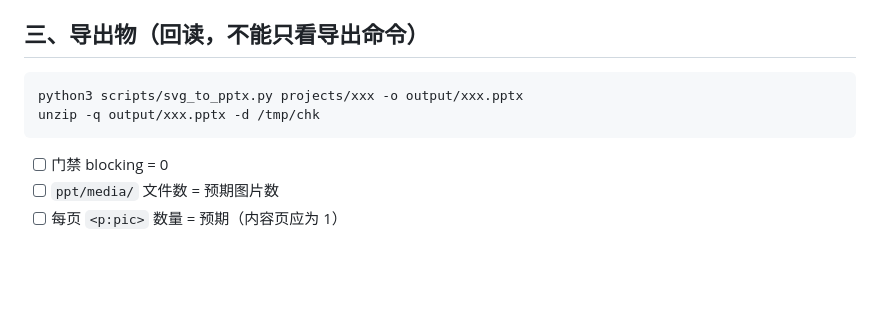
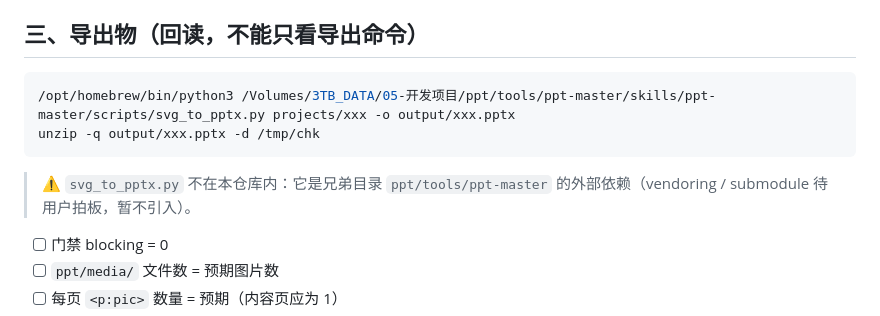
Before and after one commit to tomyiyi/ppt-studio, a Markdown page: docs/qa-checklist.md, the part around the change. Drawn GitHub-style; blank space fills up the shorter version.

Commit message:
docs: 修正 qa-checklist 中 svg_to_pptx.py 为外部依赖真实路径
原文档引用 scripts/svg_to_pptx.py，但该脚本在本仓库不存在；实际位于兄弟目录 ppt/tools/ppt-master/skills/ppt-master/scripts/svg_to_pptx.py。已改为绝对真实路径，并在文档中注明为外部依赖（vendoring/submodule 待用户拍板，暂不引入）。

````diff
--- a/docs/qa-checklist.md
+++ b/docs/qa-checklist.md
@@ -74,9 +74,11 @@ python3 scripts/qa_cards.py projects/xxx/cards qa_cards_render
 ## 三、导出物（回读，不能只看导出命令）
 
 ```bash
-python3 scripts/svg_to_pptx.py projects/xxx -o output/xxx.pptx
+/opt/homebrew/bin/python3 /Volumes/3TB_DATA/05-开发项目/ppt/tools/ppt-master/skills/ppt-master/scripts/svg_to_pptx.py projects/xxx -o output/xxx.pptx
 unzip -q output/xxx.pptx -d /tmp/chk
 ```
+
+> ⚠️ `svg_to_pptx.py` 不在本仓库内：它是兄弟目录 `ppt/tools/ppt-master` 的外部依赖（vendoring / submodule 待用户拍板，暂不引入）。
 
 - [ ] 门禁 blocking = 0
 - [ ] `ppt/media/` 文件数 = 预期图片数
````
